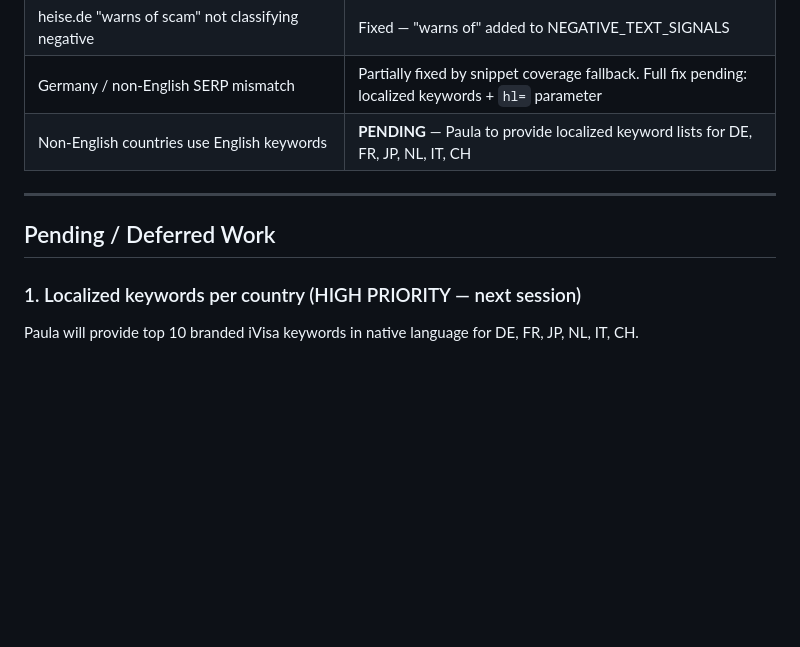
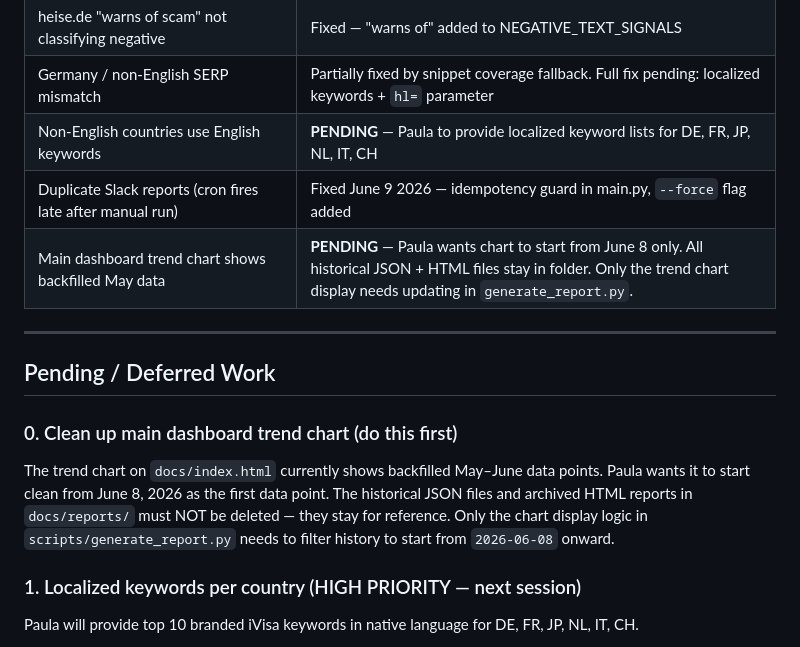
Before and after one commit to paulavotobernales-94/-ivisa-csov, a Markdown page: CONTEXT.md, the part around one of its changes. GitHub-like rendering; blank space fills up the shorter version.

```diff
--- a/CONTEXT.md
+++ b/CONTEXT.md
@@ -348,10 +362,15 @@ Can be triggered manually via `workflow_dispatch` with optional `dry_run` input.
 | heise.de "warns of scam" not classifying negative | Fixed — "warns of" added to NEGATIVE_TEXT_SIGNALS |
 | Germany / non-English SERP mismatch | Partially fixed by snippet coverage fallback. Full fix pending: localized keywords + `hl=` parameter |
 | Non-English countries use English keywords | **PENDING** — Paula to provide localized keyword lists for DE, FR, JP, NL, IT, CH |
+| Duplicate Slack reports (cron fires late after manual run) | Fixed June 9 2026 — idempotency guard in main.py, `--force` flag added |
+| Main dashboard trend chart shows backfilled May data | **PENDING** — Paula wants chart to start from June 8 only. All historical JSON + HTML files stay in folder. Only the trend chart display needs updating in `generate_report.py`. |
 
 ---
 
 ## Pending / Deferred Work
+
+### 0. Clean up main dashboard trend chart (do this first)
+The trend chart on `docs/index.html` currently shows backfilled May–June data points. Paula wants it to start clean from June 8, 2026 as the first data point. The historical JSON files and archived HTML reports in `docs/reports/` must NOT be deleted — they stay for reference. Only the chart display logic in `scripts/generate_report.py` needs to filter history to start from `2026-06-08` onward.
 
 ### 1. Localized keywords per country (HIGH PRIORITY — next session)
 Paula will provide top 10 branded iVisa keywords in native language for DE, FR, JP, NL, IT, CH.
```
Also changed, not shown: other parts of CONTEXT.md (+23 -8 lines).
